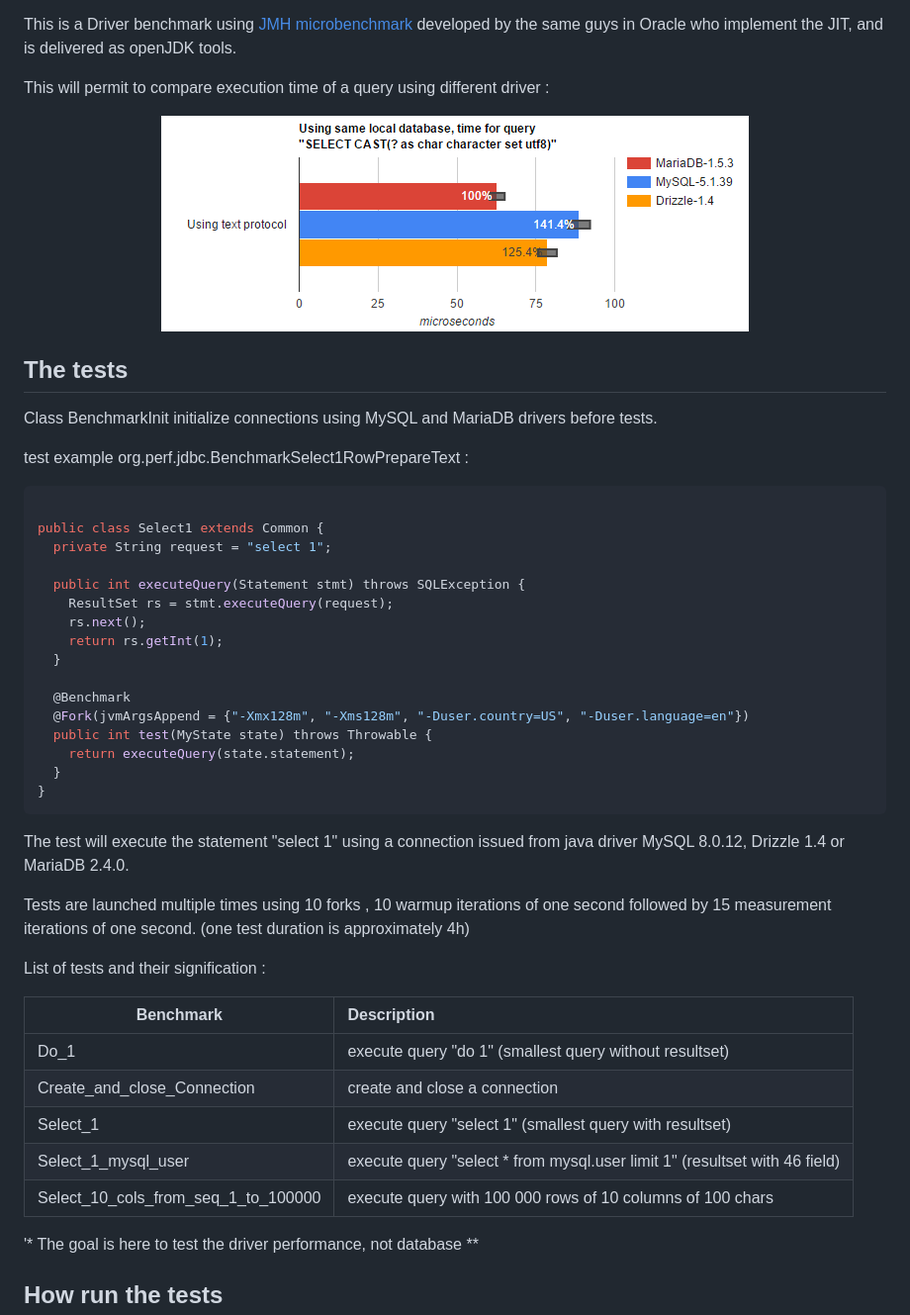
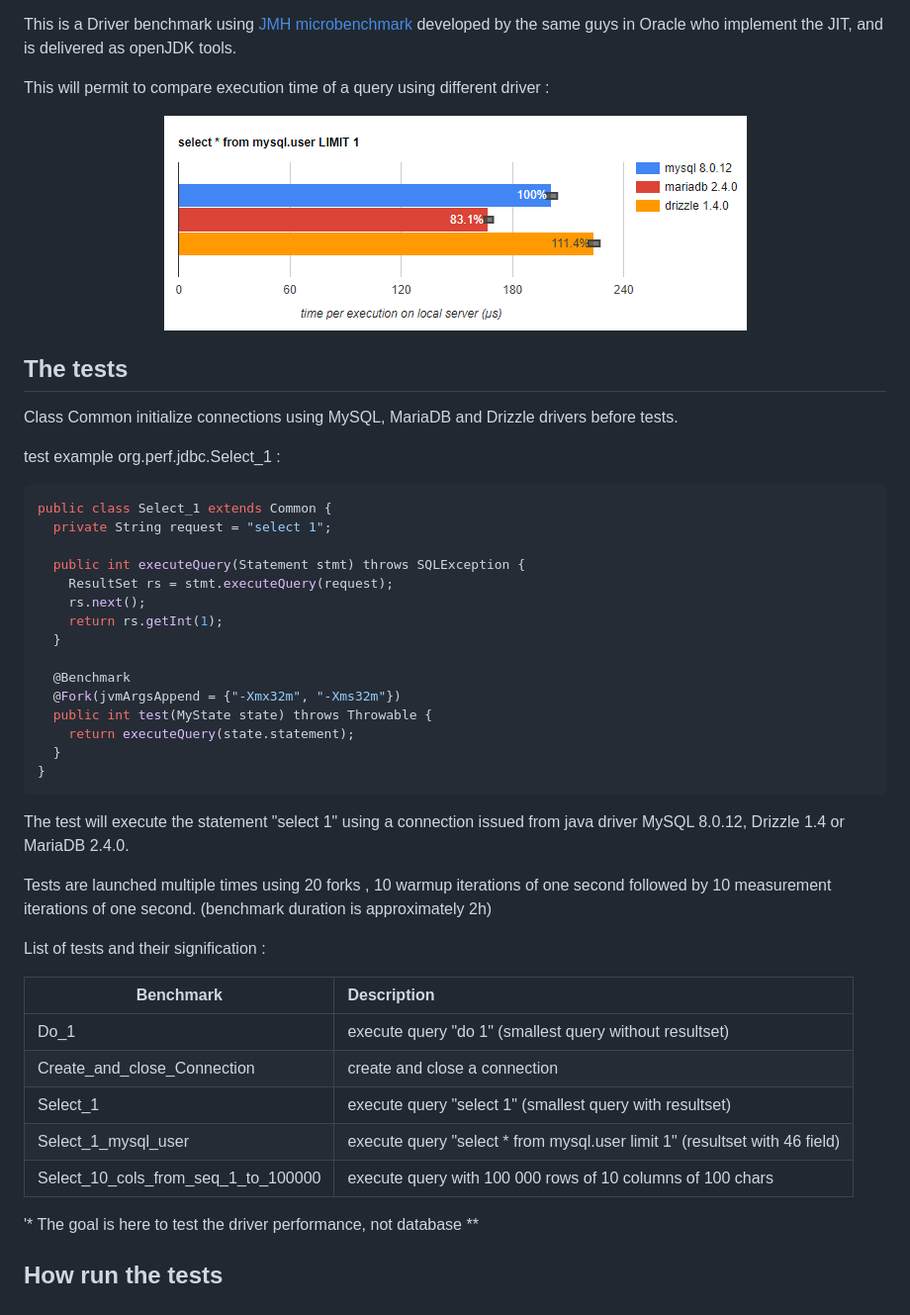
Before and after one commit to rusher/mariadb-java-driver-benchmark, a Markdown page: README.md, the part around the change printed below. Shown: that part at 99% size. GitHub-like rendering; pictures changed too: results/select_one_data.png.

Commit message:
[misc] update result image and correct readme

````diff
--- a/README.md
+++ b/README.md
@@ -12,12 +12,11 @@ This will permit to compare execution time of a query using different driver :
 
 
 ## The tests
-Class BenchmarkInit initialize connections using MySQL and MariaDB drivers before tests.
+Class Common initialize connections using MySQL, MariaDB and Drizzle drivers before tests.
 
-test example org.perf.jdbc.BenchmarkSelect1RowPrepareText :
+test example org.perf.jdbc.Select_1 :
 ```java
-
-public class Select1 extends Common {
+public class Select_1 extends Common {
   private String request = "select 1";
 
   public int executeQuery(Statement stmt) throws SQLException {
@@ -27,7 +26,7 @@ public class Select1 extends Common {
   }
 
   @Benchmark
-  @Fork(jvmArgsAppend = {"-Xmx128m", "-Xms128m", "-Duser.country=US", "-Duser.language=en"})
+  @Fork(jvmArgsAppend = {"-Xmx32m", "-Xms32m"})
   public int test(MyState state) throws Throwable {
     return executeQuery(state.statement);
   }
@@ -36,18 +35,18 @@ public class Select1 extends Common {
 
 The test will execute the statement "select 1" using a connection issued from java driver MySQL 8.0.12, Drizzle 1.4 or MariaDB 2.4.0.
 
-Tests are launched multiple times using 10 forks , 10 warmup iterations of one second followed by 15 measurement iterations of one second. (one test duration is approximately 4h)
+Tests are launched multiple times using 20 forks , 10 warmup iterations of one second followed by 10 measurement iterations of one second. (benchmark duration is approximately 2h)
 
 
 List of tests and their signification :
 
 |Benchmark       | Description |
 |-----------|:----------|
-| Do_1 | execute query "do 1" (smallest query without resultset)|
-| Create_and_close_Connection | create and close a connection|
-|Select_1| execute query "select 1" (smallest query with resultset)|
-|Select_1_mysql_user| execute query "select * from mysql.user limit 1" (resultset with 46 field)|
-|Select_10_cols_from_seq_1_to_100000| execute query with 100 000 rows of 10 columns of 100 chars|
+| Do_1                               | execute query "do 1" (smallest query without resultset)|
+| Create_and_close_Connection        | create and close a connection|
+| Select_1                           | execute query "select 1" (smallest query with resultset)|
+| Select_1_mysql_user                | execute query "select * from mysql.user limit 1" (resultset with 46 field)|
+| Select_10_cols_from_seq_1_to_100000| execute query with 100 000 rows of 10 columns of 100 chars|
 
 '* The goal is here to test the driver performance, not database **
 
````
Also changed, not shown: other parts of README.md (+12 -12 lines).
